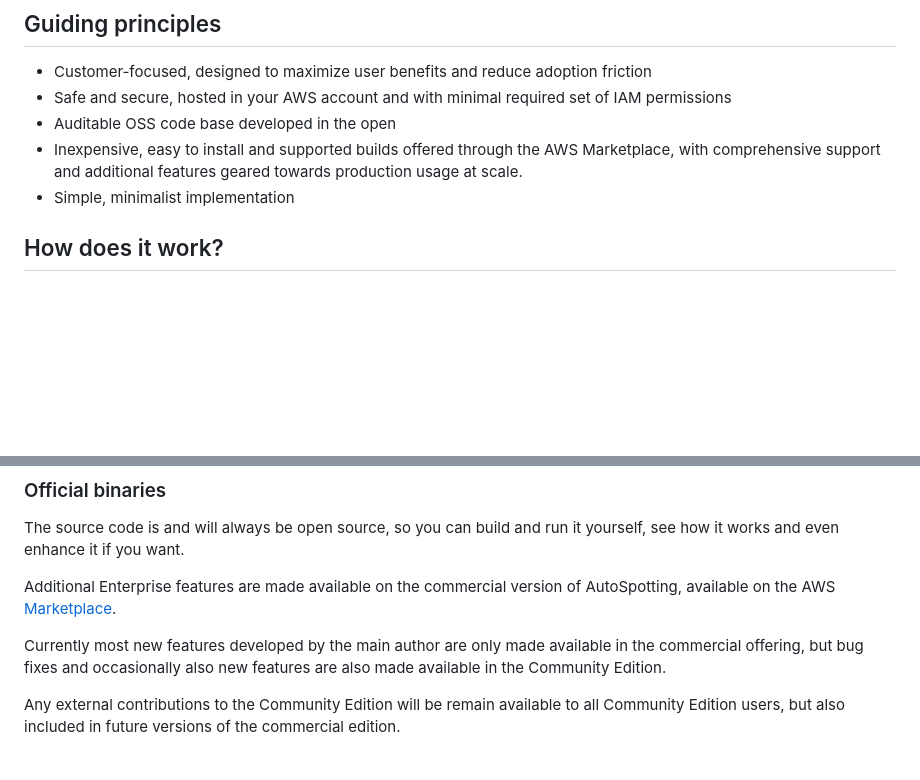
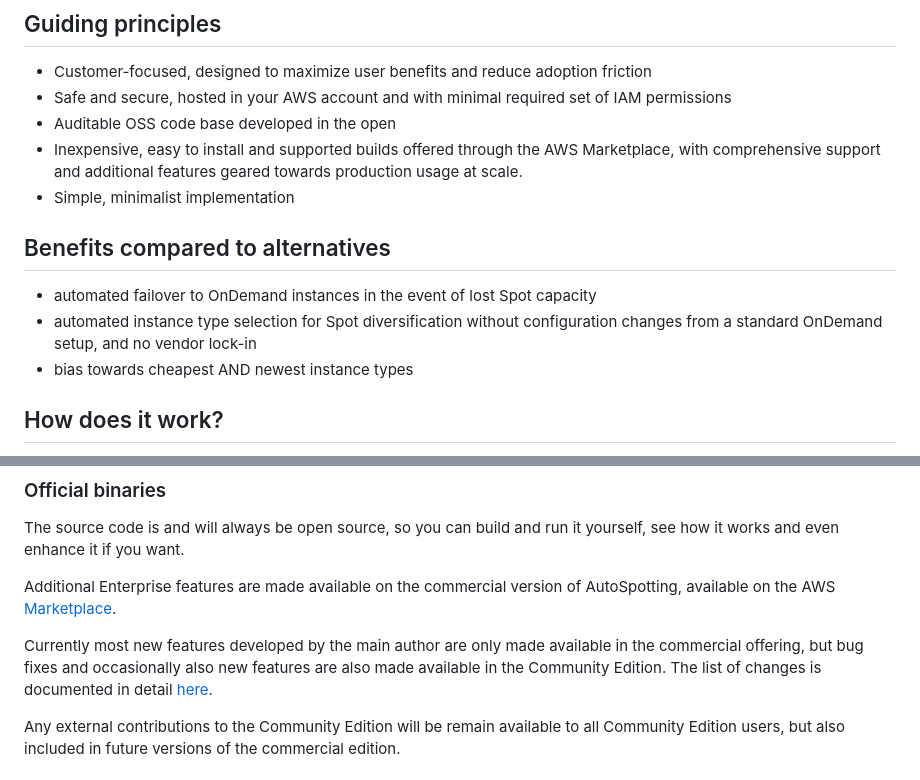
Before and after one commit to LeanerCloud/AutoSpotting, a Markdown page: README.md, 2 parts joined by grey strips. GitHub-like rendering; blank space fills up the shorter version.

```diff
--- a/README.md
+++ b/README.md
@@ -40,6 +40,12 @@ changes.
 - Inexpensive, easy to install and supported builds offered through the AWS Marketplace,
 with comprehensive support and additional features geared towards production usage at scale.
 - Simple, minimalist implementation
+
+## Benefits compared to alternatives ##
+
+- automated failover to OnDemand instances in the event of lost Spot capacity
+- automated instance type selection for Spot diversification without configuration changes from a standard OnDemand setup, and no vendor lock-in
+- bias towards cheapest AND newest instance types
 
 ## How does it work? ##
 
@@ -173,7 +179,8 @@ Additional Enterprise features are made available on the commercial version of A
 
 Currently most new features developed by the main author are only made available
 in the commercial offering, but bug fixes and occasionally also new features are
-also made available in the Community Edition.
+also made available in the Community Edition. The list of changes is documented
+in detail [here](https://github.com/LeanerCloud/AutoSpotting/discussions/489).
 
 Any external contributions to the Community Edition will be remain available to all
 Community Edition users, but also included in future versions of the commercial edition.
```
